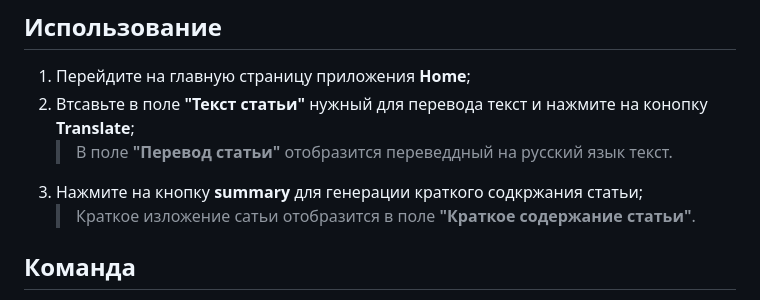
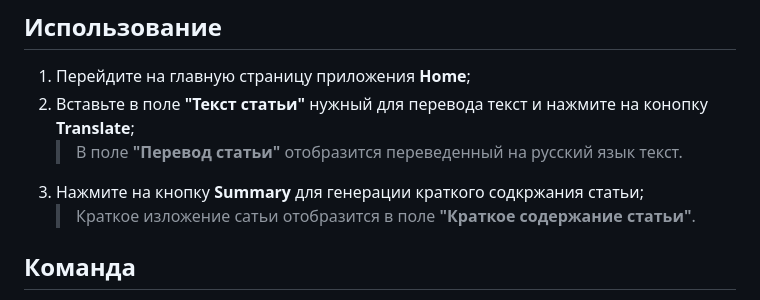
Before and after one commit to vvsergey/crs_practice_dj_prt, a Markdown page: README.md, the part around the change. Drawn GitHub-style.

```diff
--- a/README.md
+++ b/README.md
@@ -23,9 +23,9 @@
 
 ## Использование
 1. Перейдите на главную страницу приложения **Home**;
-2. Втсавьте в поле **"Текст статьи"** нужный для перевода текст и нажмите на конопку **Translate**;
-   > В поле **"Перевод статьи"** отобразится переведдный на русский язык текст.
-3. Нажмите на кнопку **summary** для генерации краткого содкржания статьи;
+2. Вставьте в поле **"Текст статьи"** нужный для перевода текст и нажмите на конопку **Translate**;
+   > В поле **"Перевод статьи"** отобразится переведенный на русский язык текст.
+3. Нажмите на кнопку **Summary** для генерации краткого содкржания статьи;
    > Краткое изложение сатьи отобразится в поле **"Краткое содержание статьи"**.
 
 ## Команда
```
